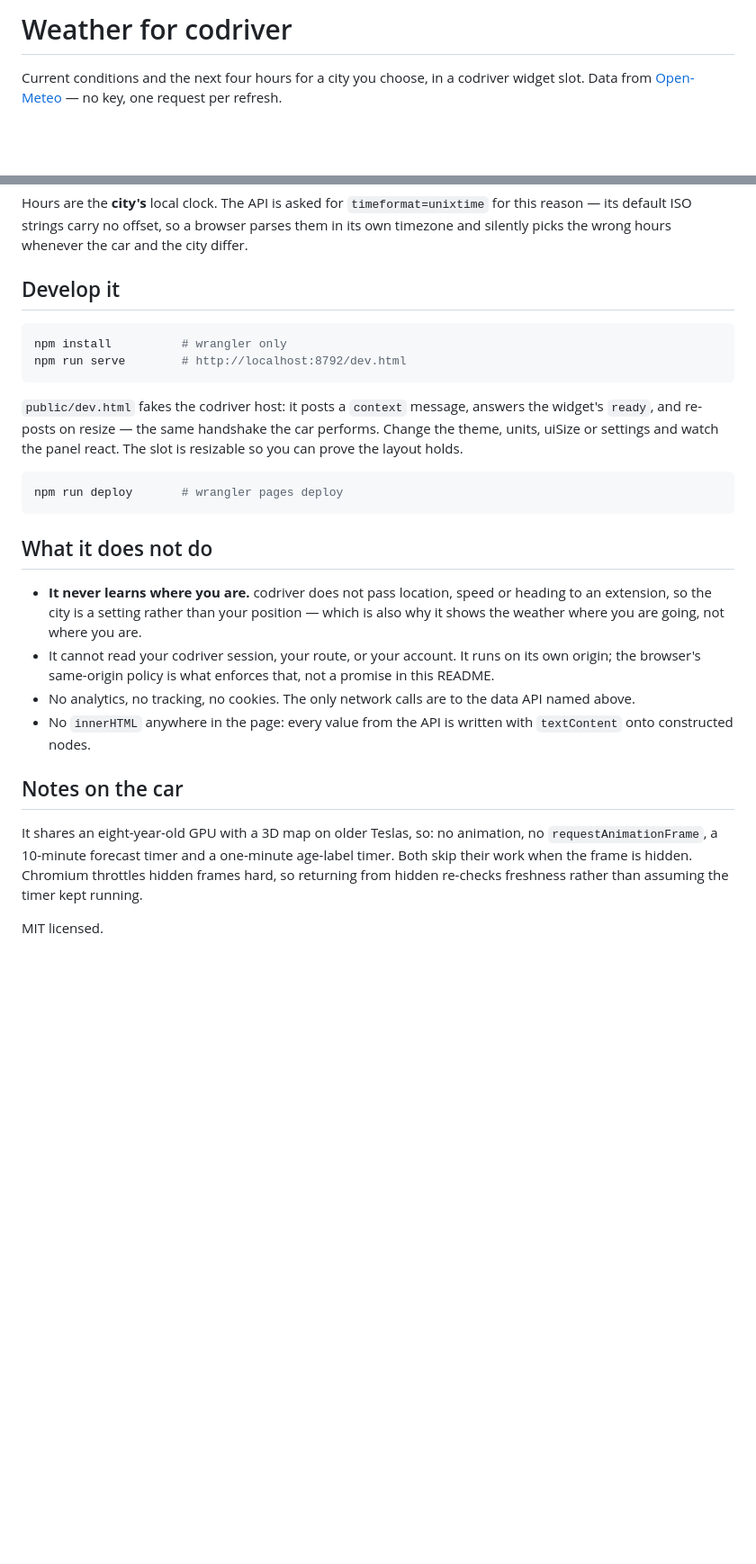
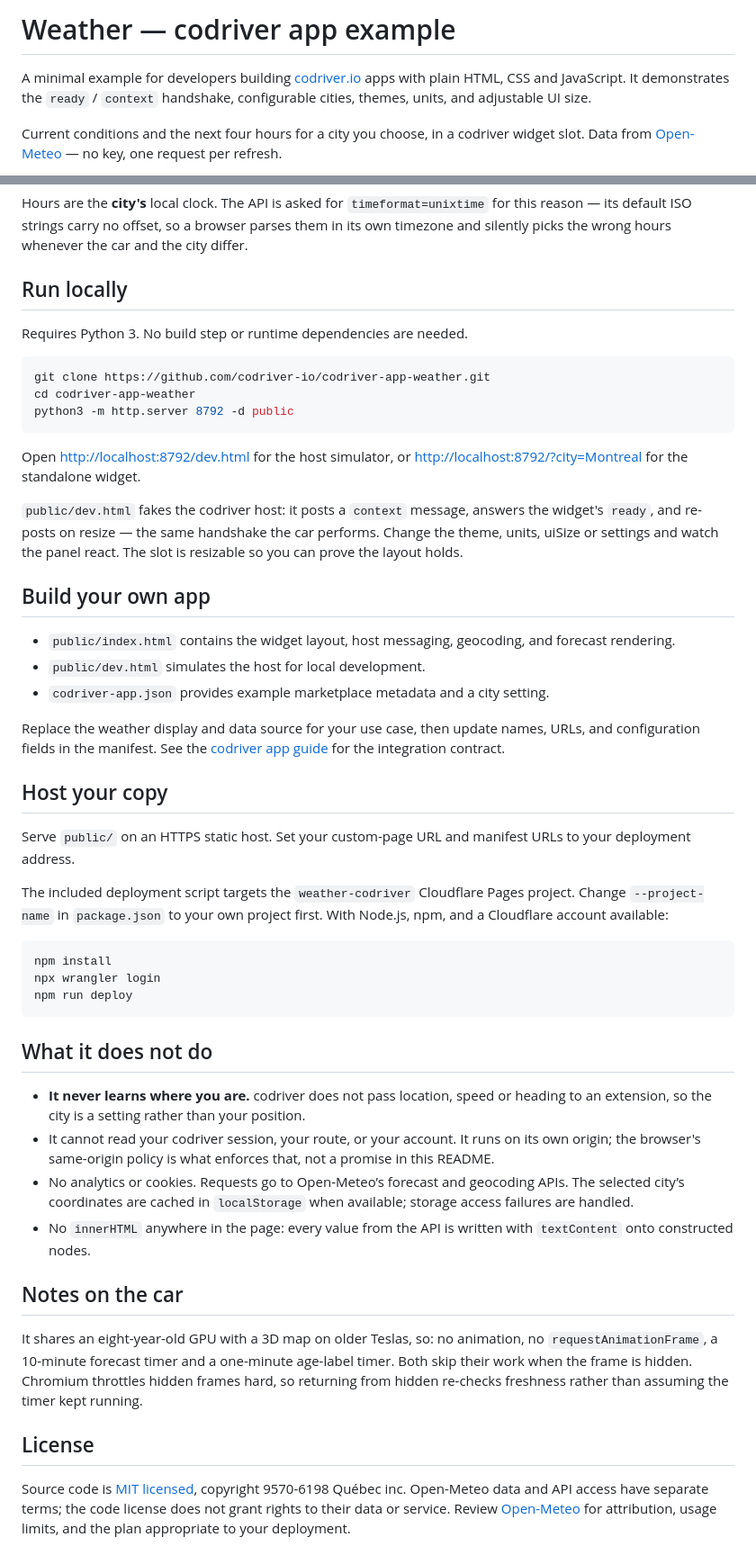
Before and after one commit to codriver-io/codriver-app-weather, a Markdown page: README.md, 2 parts joined by grey strips. Shown at 90% size. GitHub-like rendering; blank space fills up the shorter version.

Commit message:
docs: prepare weather app example for public use

````diff
--- a/README.md
+++ b/README.md
@@ -1,4 +1,8 @@
-# Weather for codriver
+# Weather — codriver app example
+
+A minimal example for developers building [codriver.io](https://codriver.io)
+apps with plain HTML, CSS and JavaScript. It demonstrates the `ready` /
+`context` handshake, configurable cities, themes, units, and adjustable UI size.
 
 Current conditions and the next four hours for a city you choose, in a codriver widget slot. Data from [Open-Meteo](https://open-meteo.com) — no key, one request per refresh.
 
@@ -45,31 +49,61 @@ for this reason — its default ISO strings carry no offset, so a browser parses
 them in its own timezone and silently picks the wrong hours whenever the car and
 the city differ.
 
-## Develop it
+## Run locally
+
+Requires Python 3. No build step or runtime dependencies are needed.
 
 ```bash
-npm install          # wrangler only
-npm run serve        # http://localhost:8792/dev.html
+git clone https://github.com/codriver-io/codriver-app-weather.git
+cd codriver-app-weather
+python3 -m http.server 8792 -d public
 ```
+
+Open <http://localhost:8792/dev.html> for the host simulator, or
+<http://localhost:8792/?city=Montreal> for the standalone widget.
 
 `public/dev.html` fakes the codriver host: it posts a `context` message,
 answers the widget's `ready`, and re-posts on resize — the same handshake the
 car performs. Change the theme, units, uiSize or settings and watch the panel
 react. The slot is resizable so you can prove the layout holds.
 
+## Build your own app
+
+- `public/index.html` contains the widget layout, host messaging, geocoding,
+  and forecast rendering.
+- `public/dev.html` simulates the host for local development.
+- `codriver-app.json` provides example marketplace metadata and a city setting.
+
+Replace the weather display and data source for your use case, then update
+names, URLs, and configuration fields in the manifest. See the
+[codriver app guide](https://developer.codriver.io/guides/build-an-app)
+for the integration contract.
+
+## Host your copy
+
+Serve `public/` on an HTTPS static host. Set your custom-page URL and manifest
+URLs to your deployment address.
+
+The included deployment script targets the `weather-codriver` Cloudflare Pages
+project. Change `--project-name` in `package.json` to your own project first.
+With Node.js, npm, and a Cloudflare account available:
+
 ```bash
-npm run deploy       # wrangler pages deploy
+npm install
+npx wrangler login
+npm run deploy
 ```
 
 ## What it does not do
 
 - **It never learns where you are.** codriver does not pass location, speed or
-  heading to an extension, so the city is a setting rather than your position — which is also why it shows the weather where you are going, not where you are.
+  heading to an extension, so the city is a setting rather than your position.
 - It cannot read your codriver session, your route, or your account. It runs on
   its own origin; the browser's same-origin policy is what enforces that, not a
   promise in this README.
-- No analytics, no tracking, no cookies. The only network calls are to the data
-  API named above.
+- No analytics or cookies. Requests go to Open-Meteo’s forecast and geocoding
+  APIs. The selected city’s coordinates are cached in `localStorage` when
+  available; storage access failures are handled.
 - No `innerHTML` anywhere in the page: every value from the API is written with
   `textContent` onto constructed nodes.
 
@@ -81,4 +115,9 @@ one-minute age-label timer. Both skip their work when the frame is hidden.
 Chromium throttles hidden frames hard, so returning
 from hidden re-checks freshness rather than assuming the timer kept running.
 
-MIT licensed.
+## License
+
+Source code is [MIT licensed](LICENSE), copyright 9570-6198 Québec inc.
+Open-Meteo data and API access have separate terms; the code license does not
+grant rights to their data or service. Review [Open-Meteo](https://open-meteo.com)
+for attribution, usage limits, and the plan appropriate to your deployment.
````
